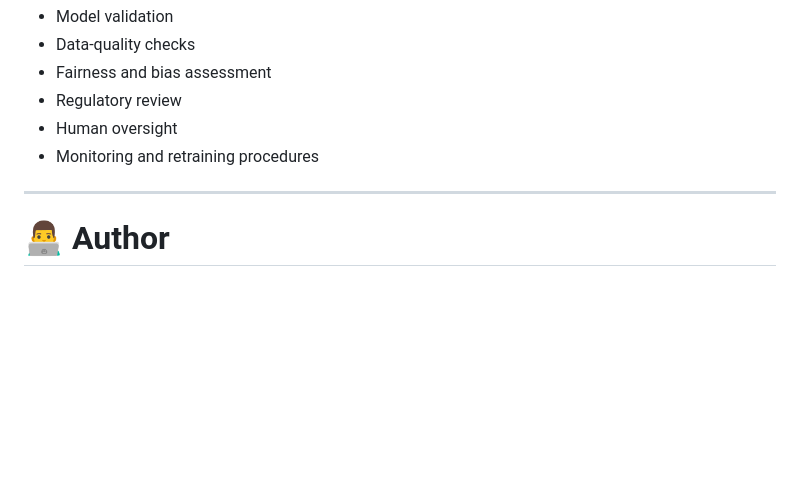
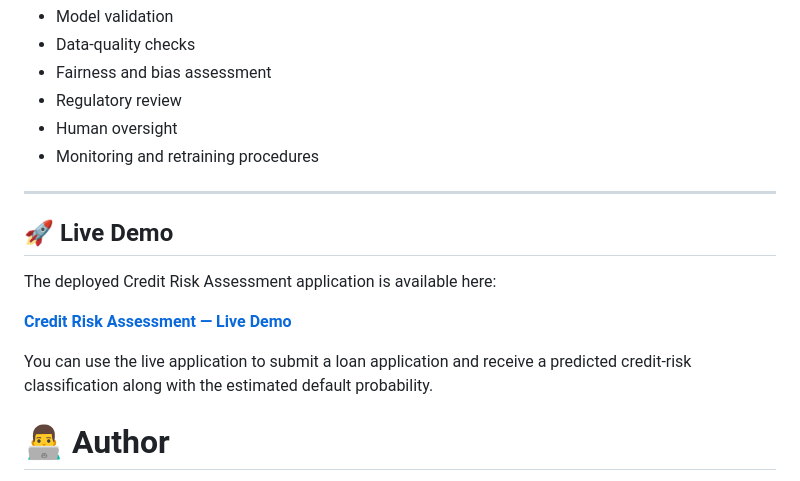
Before and after one commit to rujul-ganjoo/Credit_Risk-Assesment-Using-SHAP, a Markdown page: README.md, the part around the change. GitHub-like rendering; blank space fills up the shorter version.

```diff
--- a/README.md
+++ b/README.md
@@ -447,6 +447,13 @@ Credit risk predictions should not be used as the sole basis for real-world lend
 
 ---
 
+## 🚀 Live Demo
+
+The deployed Credit Risk Assessment application is available here:
+
+**[Credit Risk Assessment — Live Demo](https://credit-risk-assesment-using-shap-rzkh.onrender.com/)**
+
+You can use the live application to submit a loan application and receive a predicted credit-risk classification along with the estimated default probability.
 # 👨‍💻 Author
 
 **Rujul Ganjoo**
```
